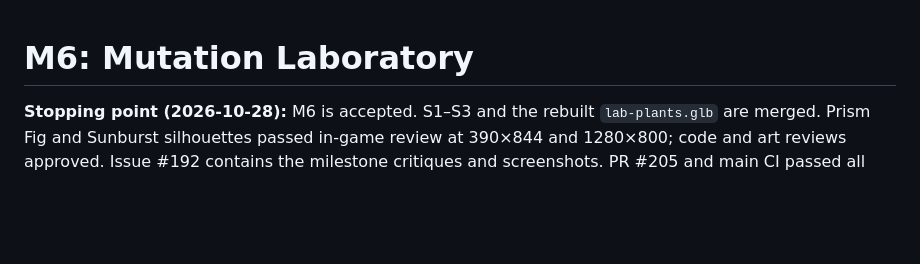
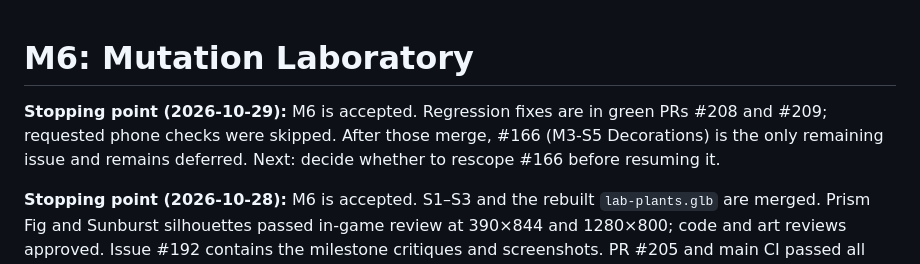
Before and after one commit to AieatAssam/mutation-garden, a Markdown page: docs/milestones/M6.md, the part around the change. Drawn GitHub-style; blank space fills up the shorter version.

Commit message:
docs: record current M6 stopping point

```diff
--- a/docs/milestones/M6.md
+++ b/docs/milestones/M6.md
@@ -1,4 +1,6 @@
 # M6: Mutation Laboratory
+
+**Stopping point (2026-10-29):** M6 is accepted. Regression fixes are in green PRs #208 and #209; requested phone checks were skipped. After those merge, #166 (M3-S5 Decorations) is the only remaining issue and remains deferred. Next: decide whether to rescope #166 before resuming it.
 
 **Stopping point (2026-10-28):** M6 is accepted. S1–S3 and the rebuilt `lab-plants.glb` are merged. Prism Fig and Sunburst silhouettes passed in-game review at 390×844 and 1280×800; code and art reviews approved. Issue #192 contains the milestone critiques and screenshots. PR #205 and main CI passed all gates, including 116/116 Playwright cases with zero retries. `lab.glb` is an unused builder export; the visible lab tray and jar are DOM/CSS. The only open GitHub issue is #166, deferred M3 decorations, outside this milestone.
 
```
